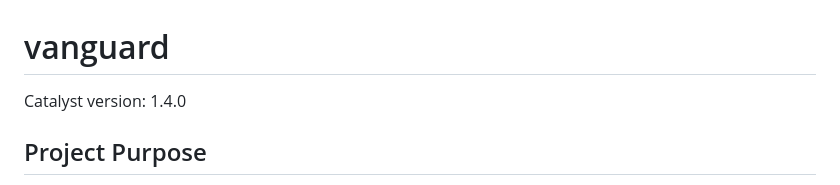
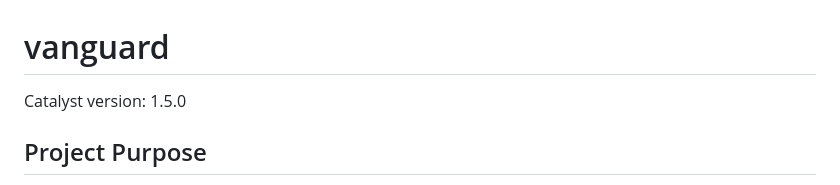
Before and after one commit to mihailo-obradovic/vanguard, a Markdown page: catalyst/project-summary.md, the part around the change. Rendered like a GitHub page.

Commit message:
Stamp the bundle at Catalyst 1.5.0
1.5.0 is the Nuxt i18n addon and nothing else, and this project already
carries those documents byte-identically.

Co-Authored-By: Claude Fable 5 <noreply@anthropic.com>

```diff
--- a/catalyst/project-summary.md
+++ b/catalyst/project-summary.md
@@ -1,6 +1,6 @@
 # vanguard
 
-Catalyst version: 1.4.0
+Catalyst version: 1.5.0
 
 ## Project Purpose
 
```
